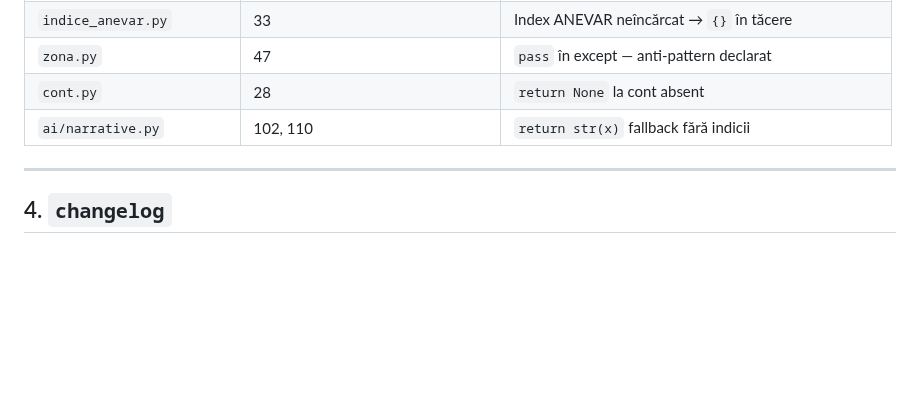
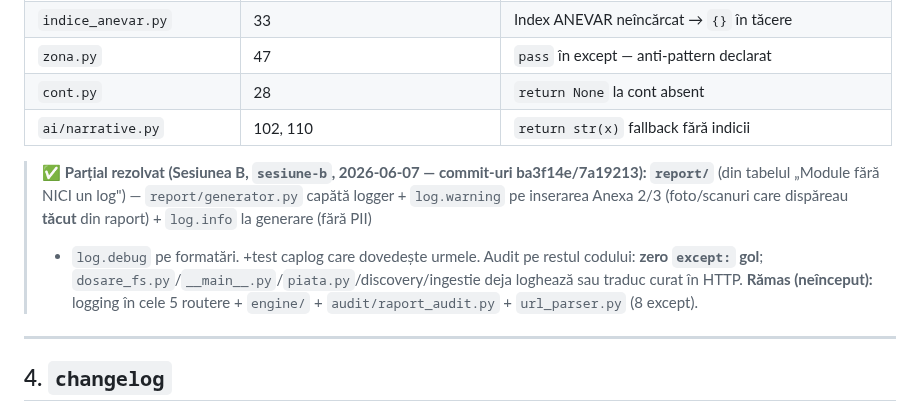
Before and after one commit to adrianserbanescu-byte/anevar, a Markdown page: evaluare-anevar/docs/audit-skills-2026-06-07.md, the part around the change. Rendered like a GitHub page; blank space fills up the shorter version.

Commit message:
docs(tracking): marchez logging report/generator.py = DONE pe sesiune-b
AUTONOM-taskuri.md P1: itemul «logging la report/generator.py» bifat (logger + warning pe anexe
silent + info la generare + debug formatări + test caplog).
audit-skills §3 improve-logging: status «parțial rezolvat» pe modulul report/ + nota auditului
(zero except: gol; restul loghează/traduc curat). Restul P1 (routere/engine/audit) rămâne.

Co-Authored-By: Claude Opus 4.8 <noreply@anthropic.com>

```diff
--- a/evaluare-anevar/docs/audit-skills-2026-06-07.md
+++ b/evaluare-anevar/docs/audit-skills-2026-06-07.md
@@ -103,6 +103,13 @@ logging și fără re-raise — eșuează silent.
 | `cont.py` | 28 | `return None` la cont absent |
 | `ai/narrative.py` | 102, 110 | `return str(x)` fallback fără indicii |
 
+> ✅ **Parțial rezolvat (Sesiunea B, `sesiune-b`, 2026-06-07 — commit-uri ba3f14e/7a19213):**
+> **`report/`** (din tabelul „Module fără NICI un log") — `report/generator.py` capătă logger + `log.warning`
+> pe inserarea Anexa 2/3 (foto/scanuri care dispăreau **tăcut** din raport) + `log.info` la generare (fără PII)
+> + `log.debug` pe formatări. +test caplog care dovedește urmele. Audit pe restul codului: **zero `except:` gol**;
+> `dosare_fs.py`/`__main__.py`/`piata.py`/discovery/ingestie deja loghează sau traduc curat în HTTP.
+> **Rămas (neînceput):** logging în cele 5 routere + `engine/` + `audit/raport_audit.py` + `url_parser.py` (8 except).
+
 ---
 
 ## 4. `changelog`
```
Also changed, not shown: evaluare-anevar/docs/AUTONOM-taskuri.md (+3 -1 lines).
